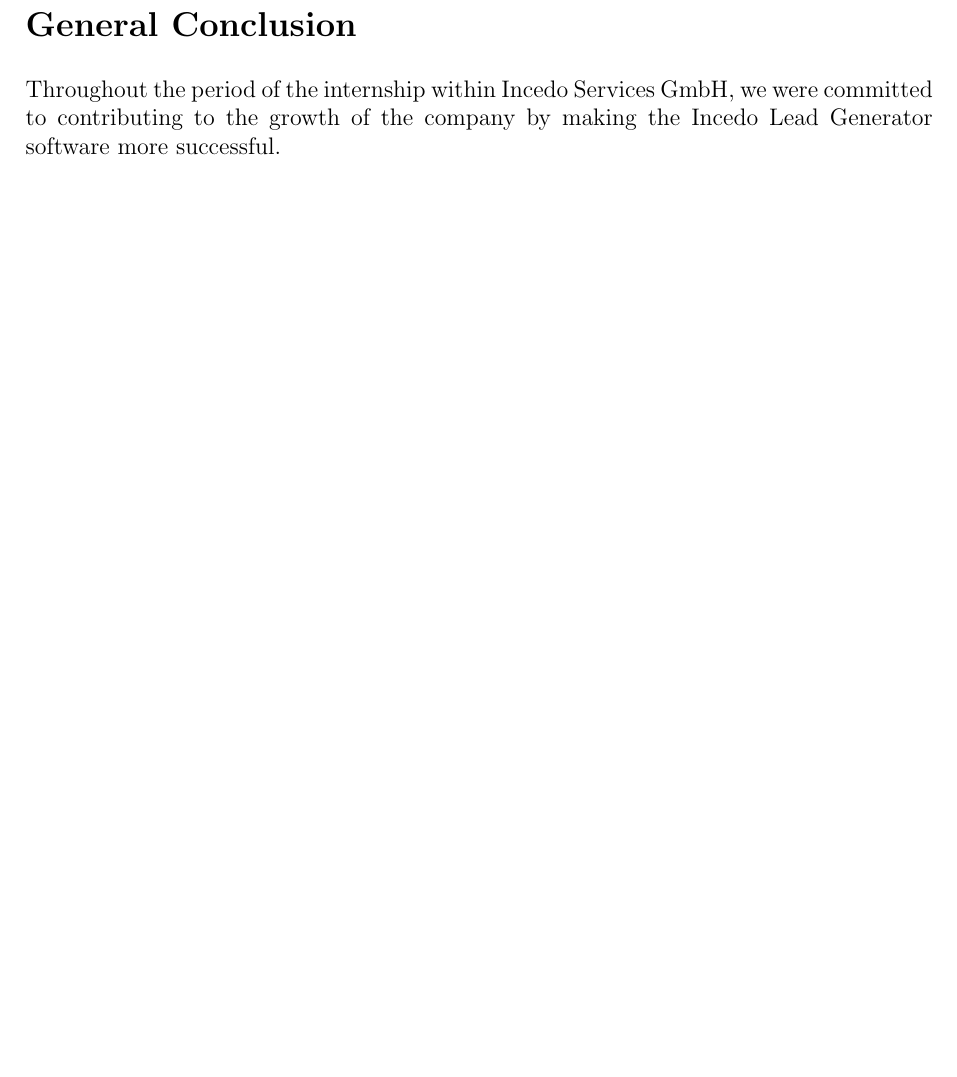
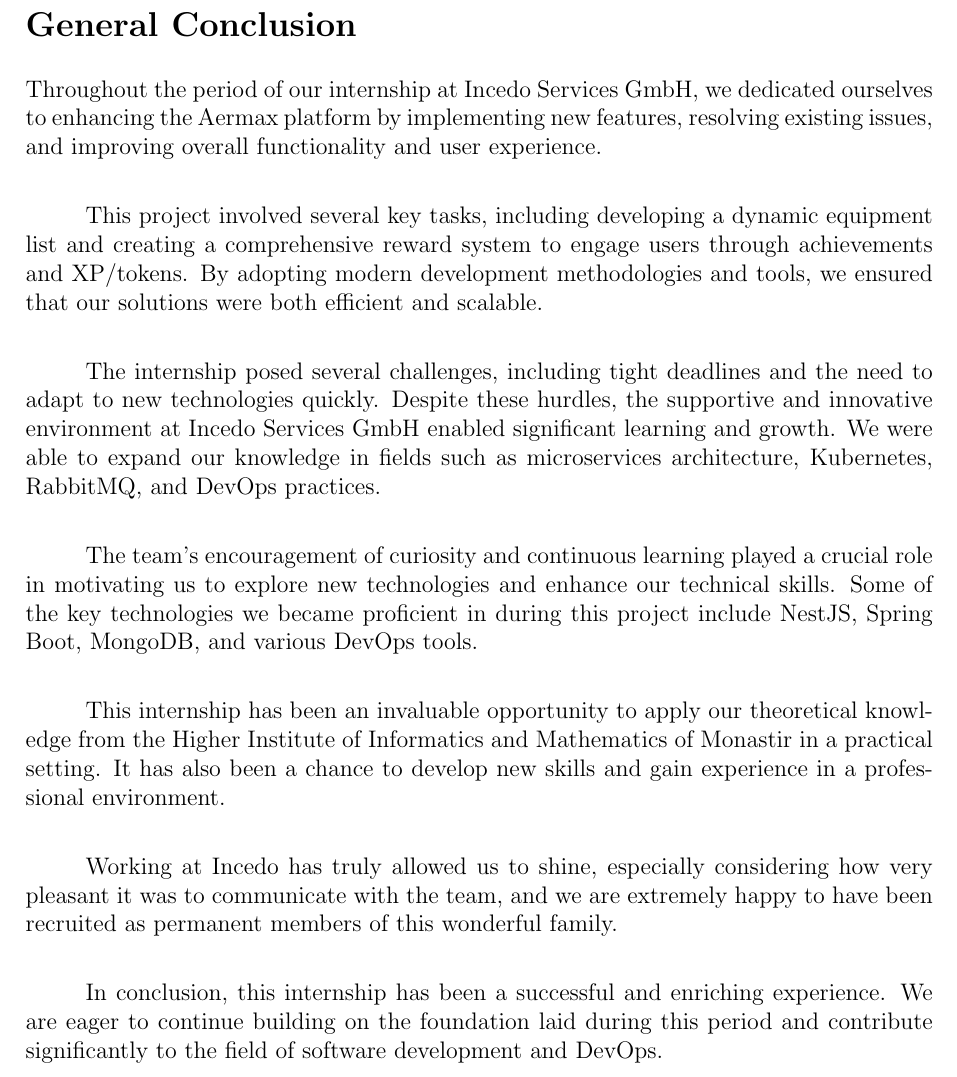
Before and after one commit to doniaskima/isimm-end-of-studies-project, a LaTeX thesis (main.tex, which reads src/components/general-conclusion.tex): part of page 101 of 104, cut so that both start at the same text, the shorter picture padded with empty space. Compiled offline with pdfLaTeX.

Commit message:
chore: start fixing the chap2

```diff
--- a/src/components/general-conclusion.tex
+++ b/src/components/general-conclusion.tex
@@ -1,4 +1,17 @@
 \thispagestyle{plain} % Remove header
 \addcontentsline{toc}{chapter}{General Conclusion}
 \section*{General Conclusion}
-Throughout the period of the internship within Incedo Services GmbH, we were committed to contributing to the growth of the company by making the Incedo Lead Generator software more successful.
+
+Throughout the period of our internship at Incedo Services GmbH, we dedicated ourselves to enhancing the Aermax platform by implementing new features, resolving existing issues, and improving overall functionality and user experience.
+
+This project involved several key tasks, including developing a dynamic equipment list and creating a comprehensive reward system to engage users through achievements and XP/tokens. By adopting modern development methodologies and tools, we ensured that our solutions were both efficient and scalable.
+
+The internship posed several challenges, including tight deadlines and the need to adapt to new technologies quickly. Despite these hurdles, the supportive and innovative environment at Incedo Services GmbH enabled significant learning and growth. We were able to expand our knowledge in fields such as microservices architecture, Kubernetes, RabbitMQ, and DevOps practices.
+
+The team's encouragement of curiosity and continuous learning played a crucial role in motivating us to explore new technologies and enhance our technical skills. Some of the key technologies we became proficient in during this project include NestJS, Spring Boot, MongoDB, and various DevOps tools.
+
+This internship has been an invaluable opportunity to apply our theoretical knowledge from the Higher Institute of Informatics and Mathematics of Monastir in a practical setting. It has also been a chance to develop new skills and gain experience in a professional environment.
+
+Working at Incedo has truly allowed us to shine, especially considering how very pleasant it was to communicate with the team, and we are extremely happy to have been recruited as permanent members of this wonderful family.
+
+In conclusion, this internship has been a successful and enriching experience. We are eager to continue building on the foundation laid during this period and contribute significantly to the field of software development and DevOps.
```
